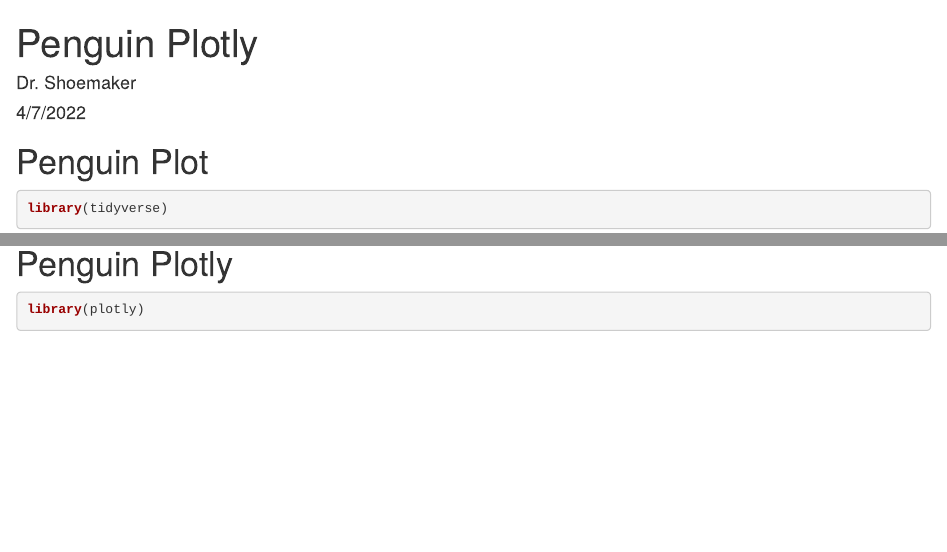
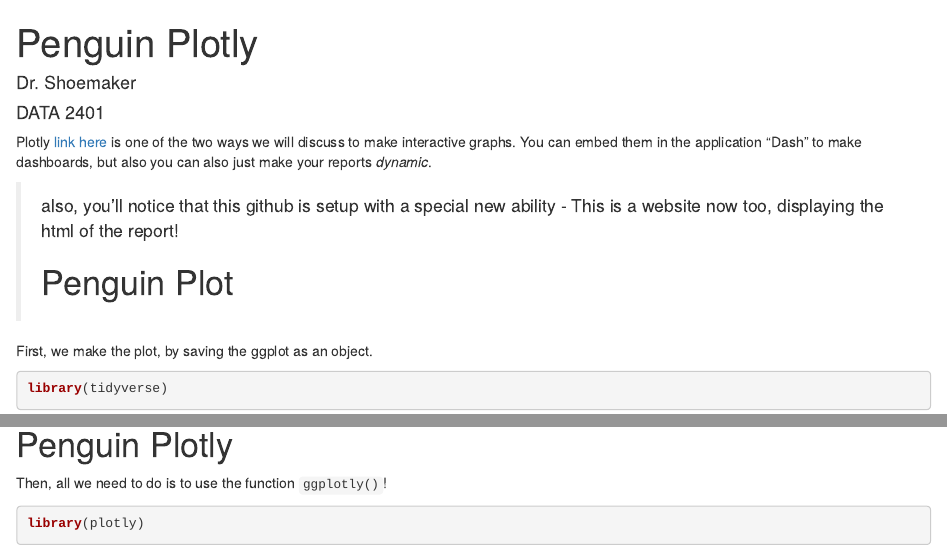
Before and after one commit to kshoemaker/PlayingWithShiny, an R Markdown document (index.Rmd): the page in a window 1100 px wide, from its top, and a second part further down, joined at a grey line. Rendered offline with R 4.5, knitr and Pandoc, with nearby package versions.

Commit message:
Update index.Rmd

````diff
--- a/index.Rmd
+++ b/index.Rmd
@@ -1,7 +1,7 @@
 ---
 title: "Penguin Plotly"
 author: "Dr. Shoemaker"
-date: "4/7/2022"
+date: "DATA 2401"
 output: html_document
 ---
 
@@ -9,7 +9,13 @@
 knitr::opts_chunk$set(echo = TRUE)
 ```
 
+Plotly [link here](https://plotly.com/ggplot2/) is one of the two ways we will discuss to make interactive graphs. You can embed them in the application "Dash" to make dashboards, but also you can also just make your reports *dynamic*.
+
+> also, you'll notice that this github is setup with a special new ability - This is a website now too, displaying the html of the report!
+>
 # Penguin Plot
+
+First, we make the plot, by saving the ggplot as an object.
 ```{r}
 library(tidyverse)
 library(palmerpenguins)
@@ -21,6 +27,8 @@
 
 # Penguin Plotly
 
+Then, all we need to do is to use the function `ggplotly()`!
+
 ```{R}
 library(plotly)
 
````
